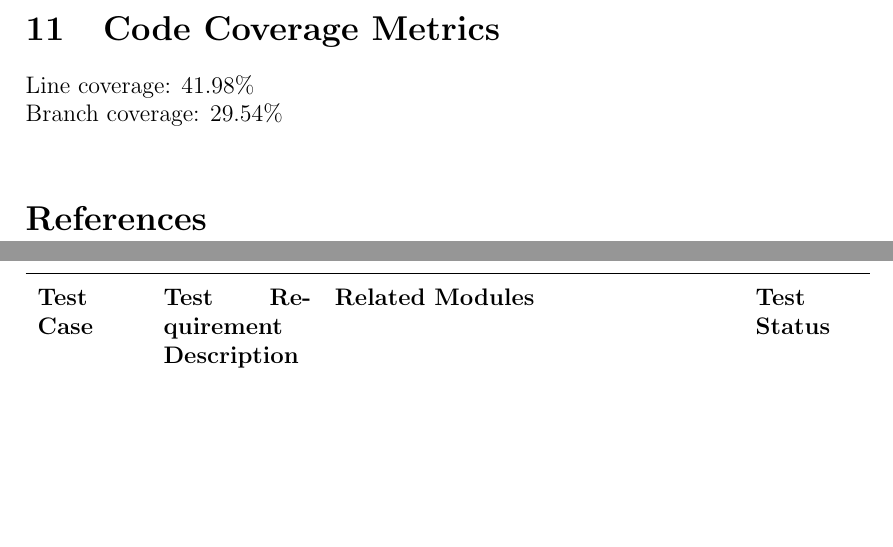
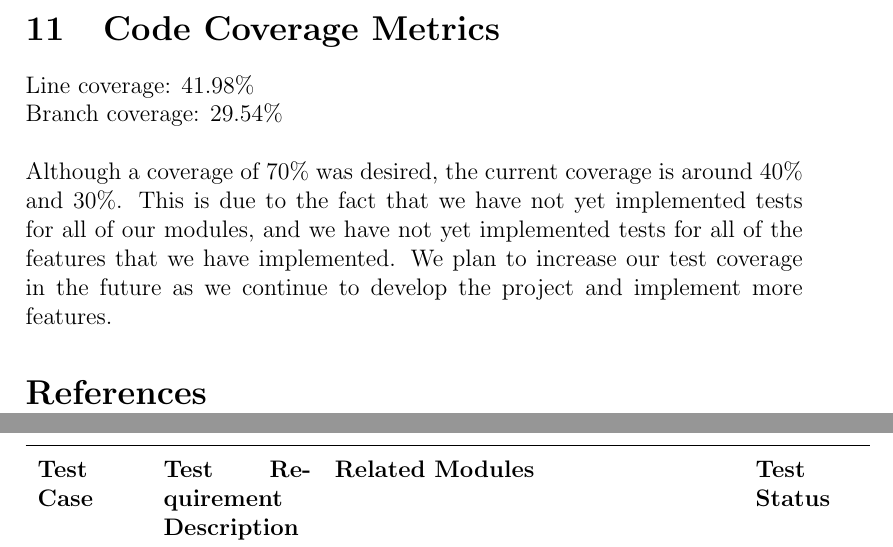
Before and after one commit to ritual-17/flow, a LaTeX document (docs/VnVReport/VnVReport.tex): two parts of pages 23 and 24 of 29, joined at a grey line, cut so that both start at the same text, the shorter picture padded with empty space. Compiled offline with pdfLaTeX.

Commit message:
addressed low code coverage

```diff
--- a/docs/VnVReport/VnVReport.tex
+++ b/docs/VnVReport/VnVReport.tex
@@ -902,6 +902,12 @@ test-NF216 & The system shall not perform background network communication.
 Line coverage: 41.98\% \\
 Branch coverage: 29.54\% \\
 
+Although a coverage of 70\% was desired, the current coverage is around 40\%
+and 30\%. This is due to the fact that we have not yet implemented tests for
+all of our modules, and we have not yet implemented tests for all of the features
+that we have implemented. We plan to increase our test coverage in the future
+as we continue to develop the project and implement more features.
+
 \bibliographystyle{plainnat}
 \bibliography{../../refs/References}
 
```
